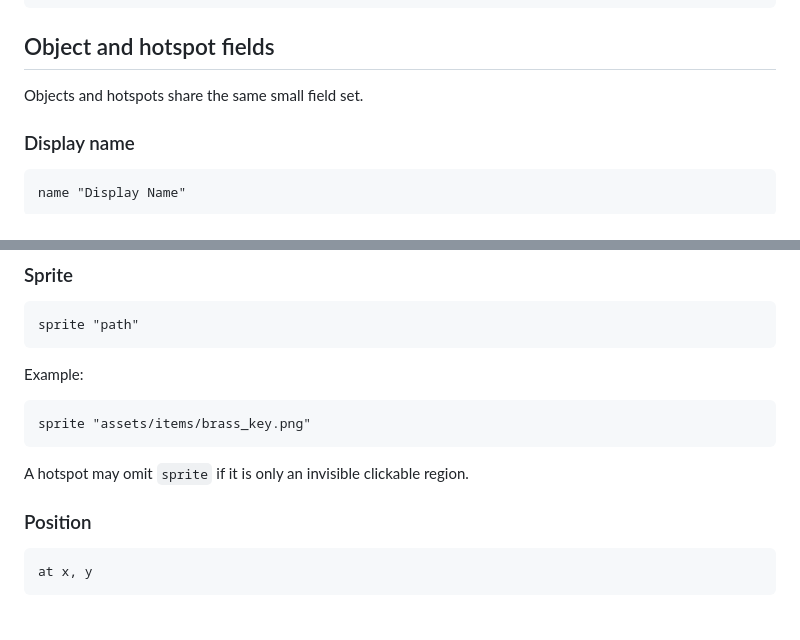
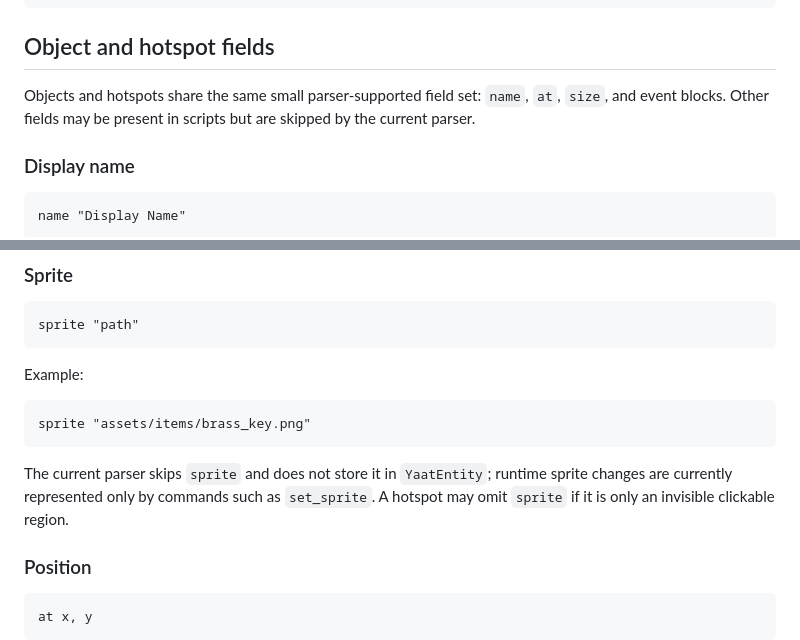
Before and after one commit to tomakela/yaat, a Markdown page: docs/script-language.md, 2 parts joined by grey strips. Drawn GitHub-style; blank space fills up the shorter version.

````diff
--- a/docs/script-language.md
+++ b/docs/script-language.md
@@ -209,7 +209,7 @@ room hall {
 
 ## Object and hotspot fields
 
-Objects and hotspots share the same small field set.
+Objects and hotspots share the same small parser-supported field set: `name`, `at`, `size`, and event blocks. Other fields may be present in scripts but are skipped by the current parser.
 
 ### Display name
 
@@ -235,7 +235,7 @@ Example:
 sprite "assets/items/brass_key.png"
 ```
 
-A hotspot may omit `sprite` if it is only an invisible clickable region.
+The current parser skips `sprite` and does not store it in `YaatEntity`; runtime sprite changes are currently represented only by commands such as `set_sprite`. A hotspot may omit `sprite` if it is only an invisible clickable region.
 
 ### Position
 
````
Also changed, not shown: other parts of docs/script-language.md (+6 -6 lines).
